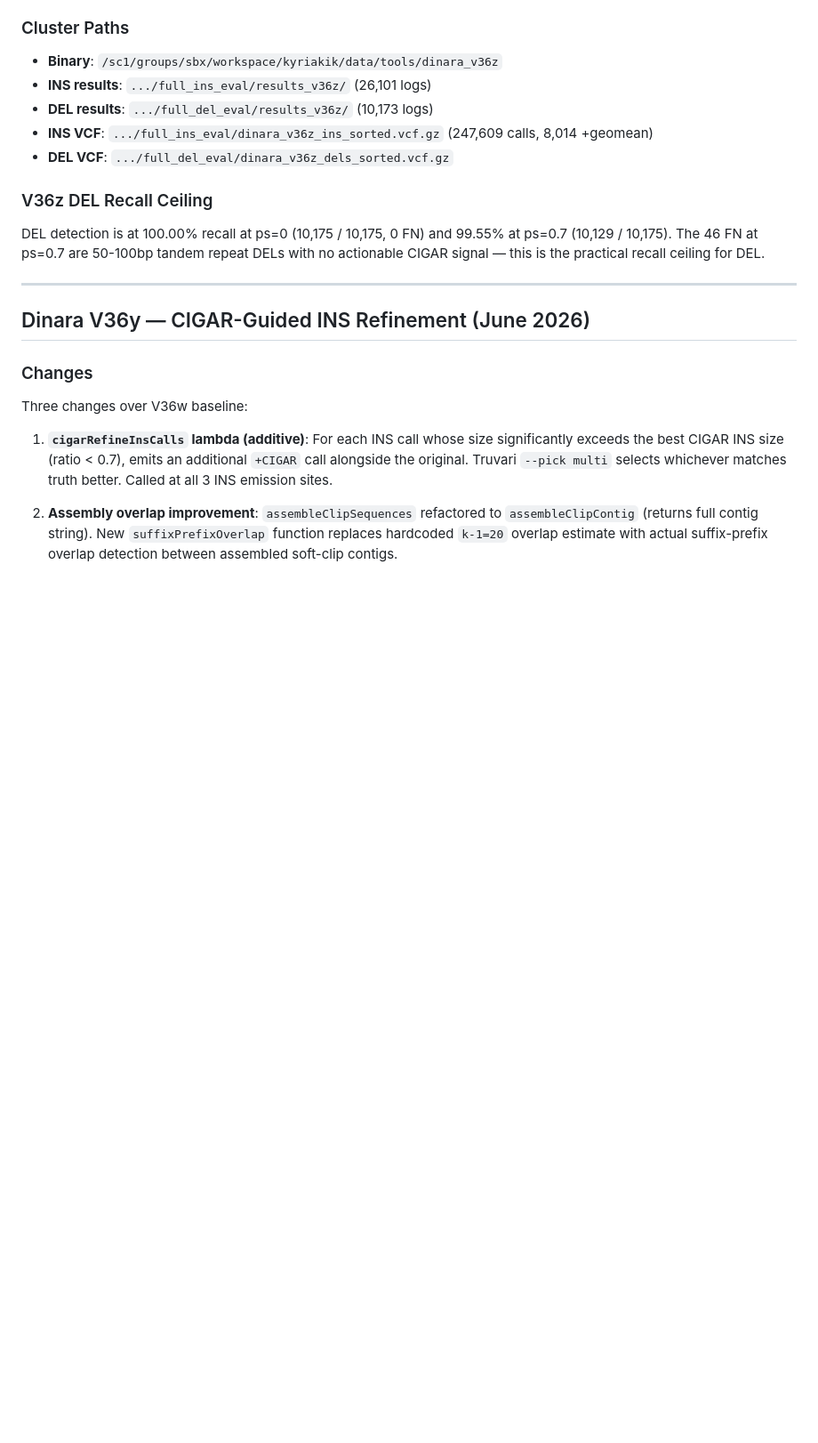
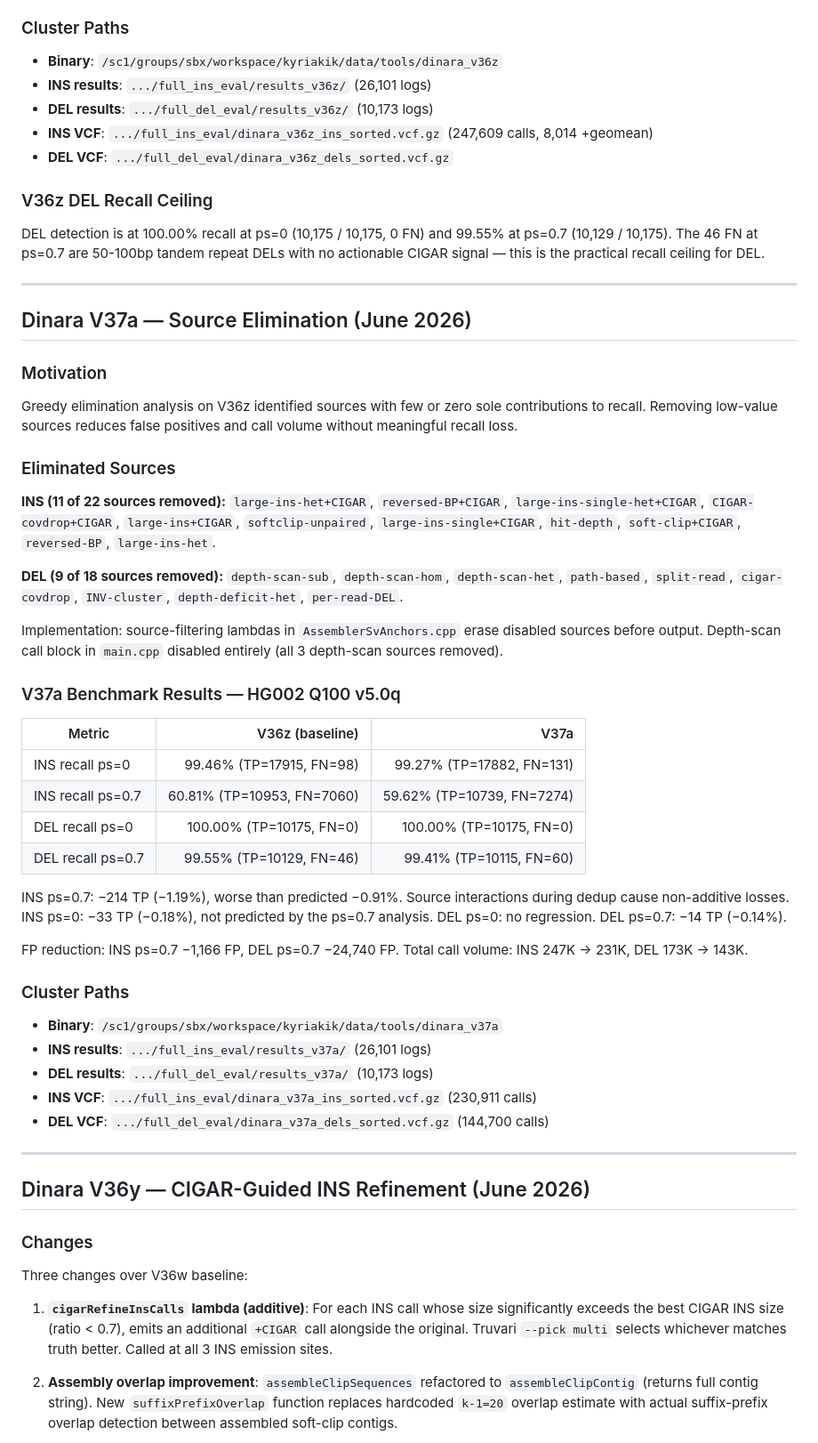
Before and after one commit to kokyriakidis/dinara, a Markdown page: CHECKPOINT.md, the part around the change. Shown at 89% size. Drawn GitHub-style; blank space fills up the shorter version.

Commit message:
CHECKPOINT: add V37a source elimination results
Removed 11 INS and 9 DEL low-value sources. INS ps=0.7 recall
60.81% -> 59.62% (-1.19%), DEL ps=0.7 99.55% -> 99.41% (-0.14%).
FP reduction: INS -1166, DEL -24740.

Co-authored-by: Ona <no-reply@ona.com>

```diff
--- a/CHECKPOINT.md
+++ b/CHECKPOINT.md
@@ -1736,6 +1736,43 @@ Breakdown: 1196 gained, 150 lost (truvari matching artifacts). 806 gained direct
 ### V36z DEL Recall Ceiling
 
 DEL detection is at 100.00% recall at ps=0 (10,175 / 10,175, 0 FN) and 99.55% at ps=0.7 (10,129 / 10,175). The 46 FN at ps=0.7 are 50-100bp tandem repeat DELs with no actionable CIGAR signal — this is the practical recall ceiling for DEL.
+
+---
+
+## Dinara V37a — Source Elimination (June 2026)
+
+### Motivation
+
+Greedy elimination analysis on V36z identified sources with few or zero sole contributions to recall. Removing low-value sources reduces false positives and call volume without meaningful recall loss.
+
+### Eliminated Sources
+
+**INS (11 of 22 sources removed):** `large-ins-het+CIGAR`, `reversed-BP+CIGAR`, `large-ins-single-het+CIGAR`, `CIGAR-covdrop+CIGAR`, `large-ins+CIGAR`, `softclip-unpaired`, `large-ins-single+CIGAR`, `hit-depth`, `soft-clip+CIGAR`, `reversed-BP`, `large-ins-het`.
+
+**DEL (9 of 18 sources removed):** `depth-scan-sub`, `depth-scan-hom`, `depth-scan-het`, `path-based`, `split-read`, `cigar-covdrop`, `INV-cluster`, `depth-deficit-het`, `per-read-DEL`.
+
+Implementation: source-filtering lambdas in `AssemblerSvAnchors.cpp` erase disabled sources before output. Depth-scan call block in `main.cpp` disabled entirely (all 3 depth-scan sources removed).
+
+### V37a Benchmark Results — HG002 Q100 v5.0q
+
+| Metric | V36z (baseline) | V37a |
+|--------|---:|---:|
+| INS recall ps=0 | 99.46% (TP=17915, FN=98) | 99.27% (TP=17882, FN=131) |
+| INS recall ps=0.7 | 60.81% (TP=10953, FN=7060) | 59.62% (TP=10739, FN=7274) |
+| DEL recall ps=0 | 100.00% (TP=10175, FN=0) | 100.00% (TP=10175, FN=0) |
+| DEL recall ps=0.7 | 99.55% (TP=10129, FN=46) | 99.41% (TP=10115, FN=60) |
+
+INS ps=0.7: −214 TP (−1.19%), worse than predicted −0.91%. Source interactions during dedup cause non-additive losses. INS ps=0: −33 TP (−0.18%), not predicted by the ps=0.7 analysis. DEL ps=0: no regression. DEL ps=0.7: −14 TP (−0.14%).
+
+FP reduction: INS ps=0.7 −1,166 FP, DEL ps=0.7 −24,740 FP. Total call volume: INS 247K → 231K, DEL 173K → 143K.
+
+### Cluster Paths
+
+- **Binary**: `/sc1/groups/sbx/workspace/kyriakik/data/tools/dinara_v37a`
+- **INS results**: `.../full_ins_eval/results_v37a/` (26,101 logs)
+- **DEL results**: `.../full_del_eval/results_v37a/` (10,173 logs)
+- **INS VCF**: `.../full_ins_eval/dinara_v37a_ins_sorted.vcf.gz` (230,911 calls)
+- **DEL VCF**: `.../full_del_eval/dinara_v37a_dels_sorted.vcf.gz` (144,700 calls)
 
 ---
 
```
